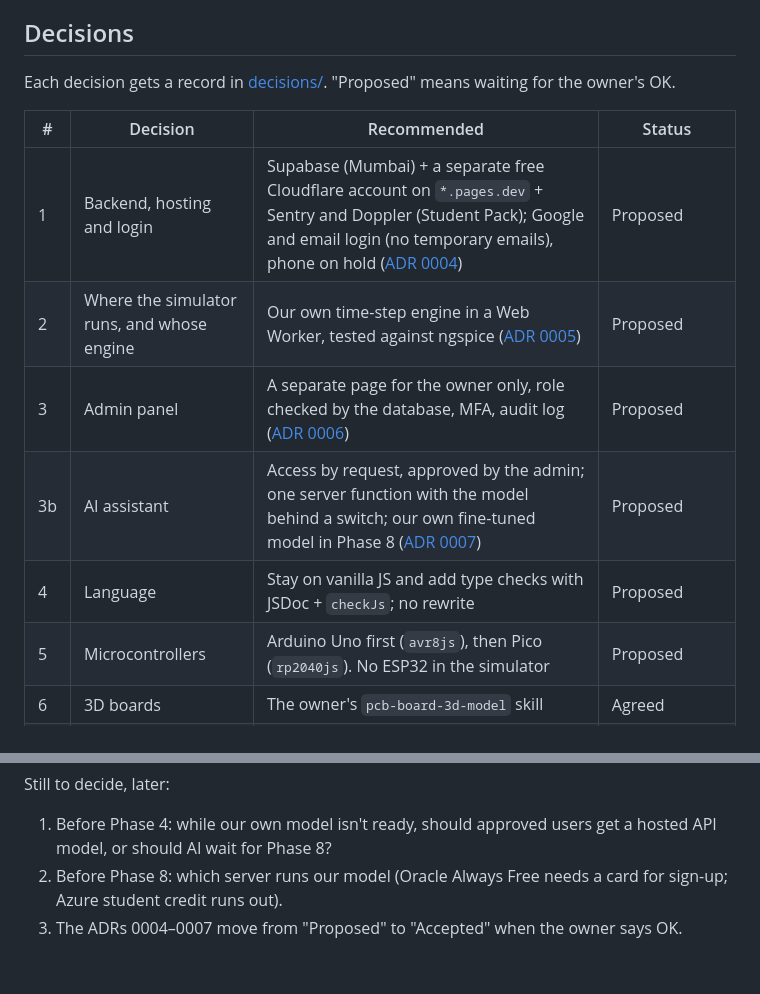
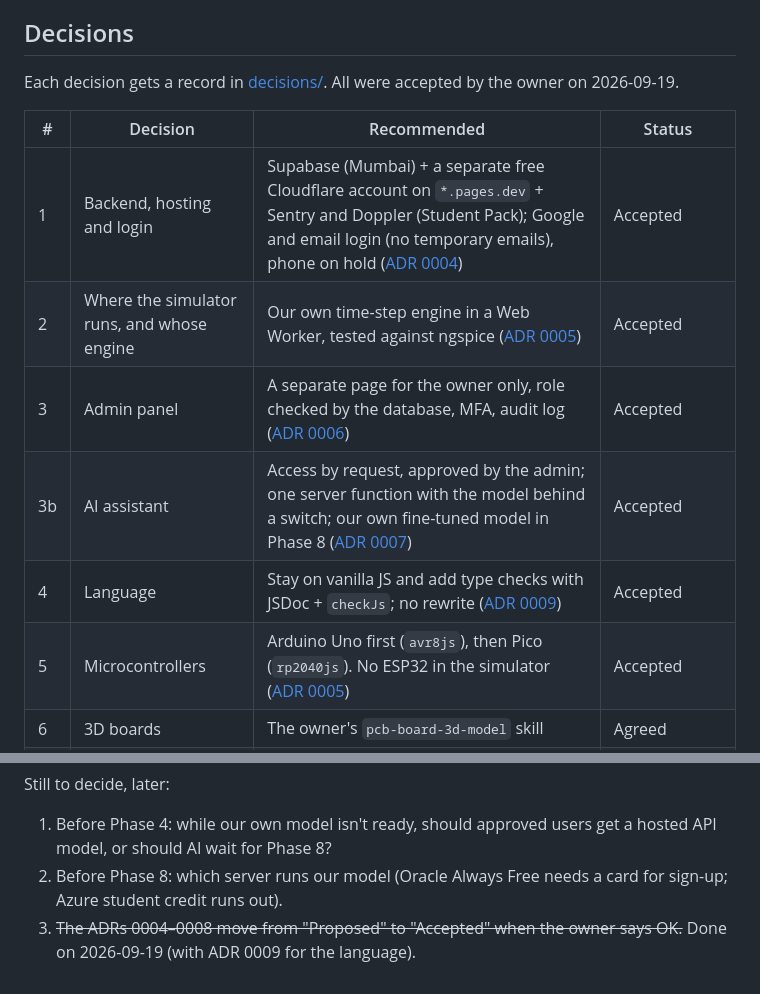
Before and after one commit to SharmaJi-1907/emb3d-circuit-lab, a Markdown page: docs/planning/ROADMAP.md, 2 parts joined by grey strips. Drawn GitHub-style.

```diff
--- a/docs/planning/ROADMAP.md
+++ b/docs/planning/ROADMAP.md
@@ -183,16 +183,16 @@ A separate page (`admin.html`, its own Vite entry), so its code never reaches no
 
 ## Decisions
 
-Each decision gets a record in [decisions/](../decisions/). "Proposed" means waiting for the owner's OK.
+Each decision gets a record in [decisions/](../decisions/). All were accepted by the owner on 2026-09-19.
 
 | # | Decision | Recommended | Status |
 |---|---|---|---|
-| 1 | Backend, hosting and login | Supabase (Mumbai) + a separate free Cloudflare account on `*.pages.dev` + Sentry and Doppler (Student Pack); Google and email login (no temporary emails), phone on hold ([ADR 0004](../decisions/0004-backend-and-hosting.md)) | Proposed |
-| 2 | Where the simulator runs, and whose engine | Our own time-step engine in a Web Worker, tested against ngspice ([ADR 0005](../decisions/0005-simulator-engine.md)) | Proposed |
-| 3 | Admin panel | A separate page for the owner only, role checked by the database, MFA, audit log ([ADR 0006](../decisions/0006-admin-panel.md)) | Proposed |
-| 3b | AI assistant | Access by request, approved by the admin; one server function with the model behind a switch; our own fine-tuned model in Phase 8 ([ADR 0007](../decisions/0007-ai-assistant.md)) | Proposed |
-| 4 | Language | Stay on vanilla JS and add type checks with JSDoc + `checkJs`; no rewrite | Proposed |
-| 5 | Microcontrollers | Arduino Uno first (`avr8js`), then Pico (`rp2040js`). No ESP32 in the simulator | Proposed |
+| 1 | Backend, hosting and login | Supabase (Mumbai) + a separate free Cloudflare account on `*.pages.dev` + Sentry and Doppler (Student Pack); Google and email login (no temporary emails), phone on hold ([ADR 0004](../decisions/0004-backend-and-hosting.md)) | Accepted |
+| 2 | Where the simulator runs, and whose engine | Our own time-step engine in a Web Worker, tested against ngspice ([ADR 0005](../decisions/0005-simulator-engine.md)) | Accepted |
+| 3 | Admin panel | A separate page for the owner only, role checked by the database, MFA, audit log ([ADR 0006](../decisions/0006-admin-panel.md)) | Accepted |
+| 3b | AI assistant | Access by request, approved by the admin; one server function with the model behind a switch; our own fine-tuned model in Phase 8 ([ADR 0007](../decisions/0007-ai-assistant.md)) | Accepted |
+| 4 | Language | Stay on vanilla JS and add type checks with JSDoc + `checkJs`; no rewrite ([ADR 0009](../decisions/0009-vanilla-js-with-type-checks.md)) | Accepted |
+| 5 | Microcontrollers | Arduino Uno first (`avr8js`), then Pico (`rp2040js`). No ESP32 in the simulator ([ADR 0005](../decisions/0005-simulator-engine.md)) | Accepted |
 | 6 | 3D boards | The owner's `pcb-board-3d-model` skill | Agreed |
 | 7 | CircuitLab's own licence | **MIT** | Agreed: a `LICENSE` file is added in Phase 0 |
 
@@ -285,4 +285,4 @@ All answered on 2026-09-18 (see [What we need](#what-we-need)).
 Still to decide, later:
 1. Before Phase 4: while our own model isn't ready, should approved users get a hosted API model, or should AI wait for Phase 8?
 2. Before Phase 8: which server runs our model (Oracle Always Free needs a card for sign-up; Azure student credit runs out).
-3. The ADRs 0004–0007 move from "Proposed" to "Accepted" when the owner says OK.
+3. ~~The ADRs 0004–0008 move from "Proposed" to "Accepted" when the owner says OK.~~ Done on 2026-09-19 (with ADR 0009 for the language).
```
Also changed, not shown: docs/README.md (+6 -5 lines), docs/decisions/0009-vanilla-js-with-type-checks.md (added, +27 -0 lines).
